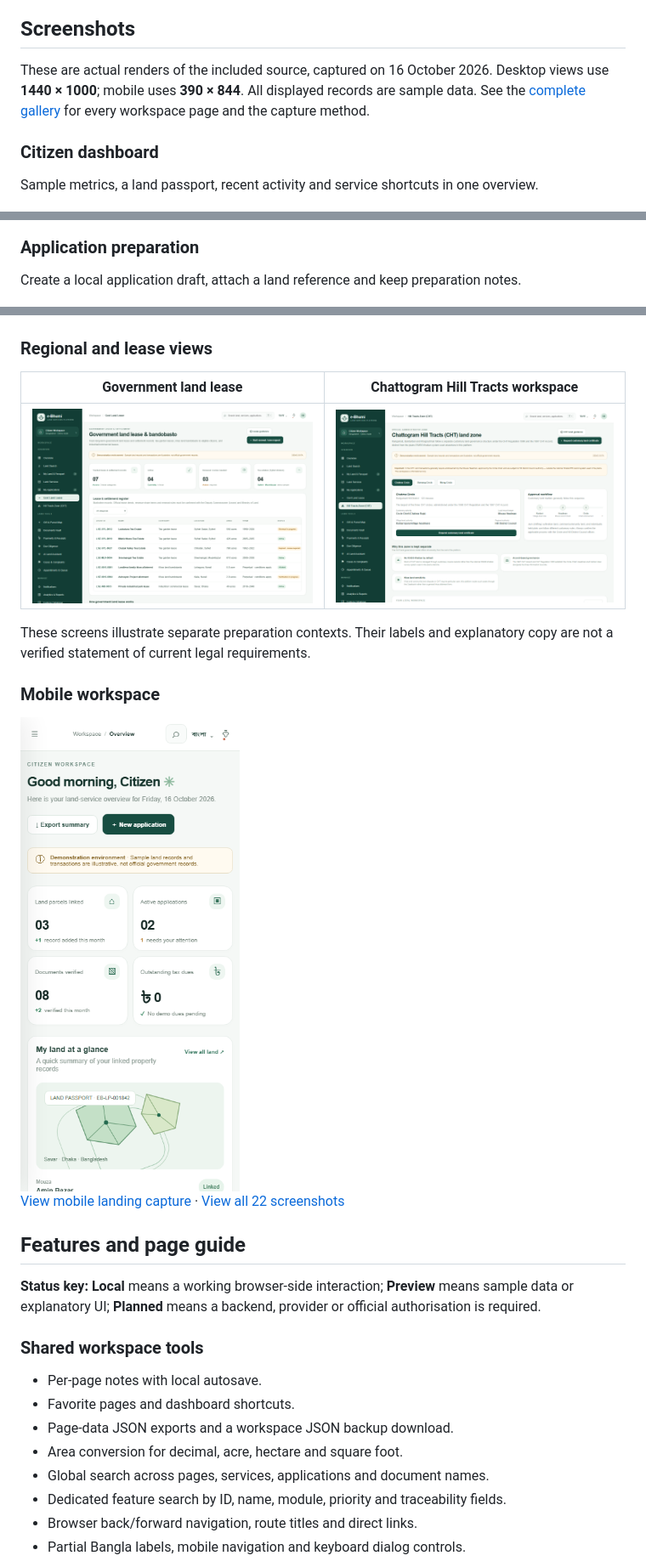
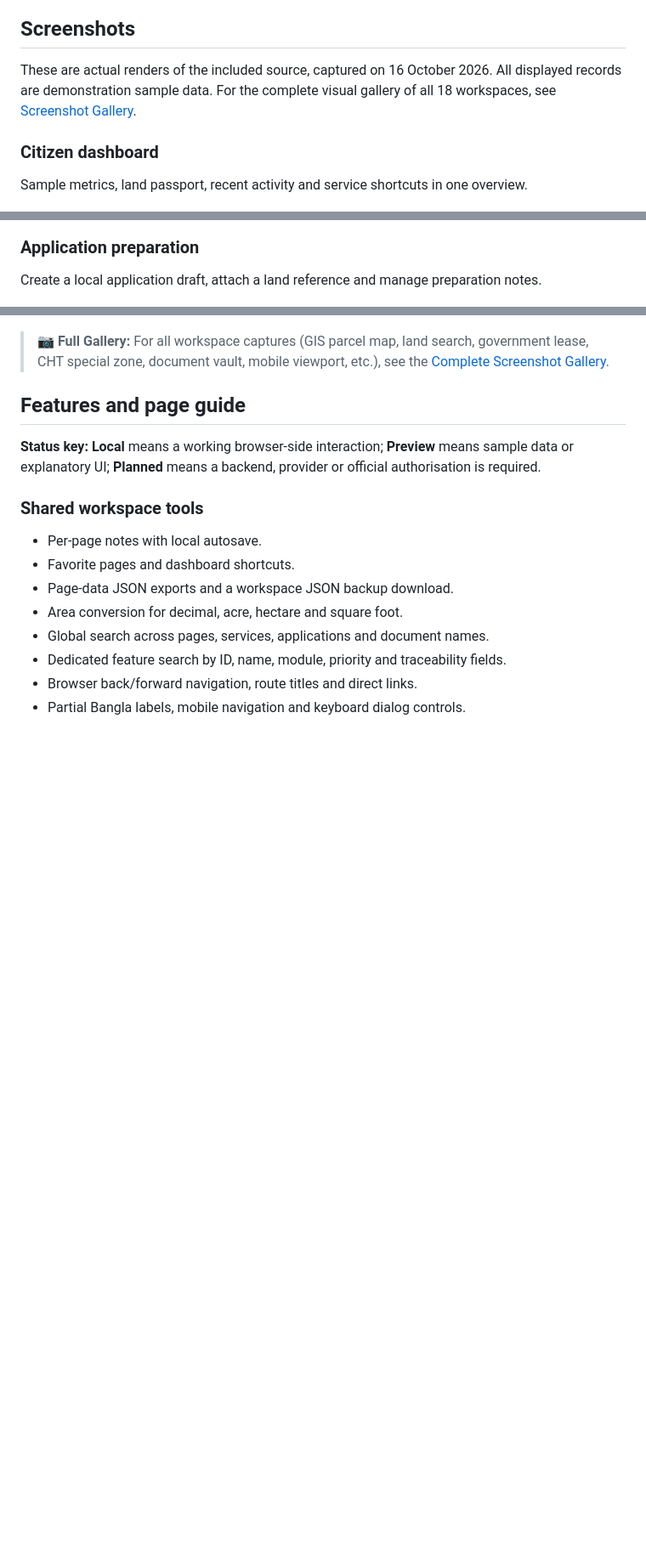
Before and after one commit to Shreyalien/E-Bhumi, a Markdown page: README.md, 3 parts joined by grey strips. Shown at 85% size. Rendered like a GitHub page; blank space fills up the shorter version.

Commit message:
Streamline README screenshots: remove GIS map and mobile view, keep key desktop views and link to gallery

```diff
--- a/README.md
+++ b/README.md
@@ -78,11 +78,11 @@ Use HTTP for normal use. Opening HTML directly with `file://` may prevent the fu
 
 ## Screenshots
 
-These are actual renders of the included source, captured on 16 October 2026. Desktop views use **1440 × 1000**; mobile uses **390 × 844**. All displayed records are sample data. See the [complete gallery](docs/SCREENSHOTS.md) for every workspace page and the capture method.
+These are actual renders of the included source, captured on 16 October 2026. All displayed records are demonstration sample data. For the complete visual gallery of all 18 workspaces, see [Screenshot Gallery](docs/SCREENSHOTS.md).
 
 ### Citizen dashboard
 
-Sample metrics, a land passport, recent activity and service shortcuts in one overview.
+Sample metrics, land passport, recent activity and service shortcuts in one overview.
 
 ![Citizen dashboard](docs/screenshots/dashboard.png)
 
@@ -95,22 +89,11 @@ Illustrative parcels, selection controls, layer toggles and parcel context. The
 ### Application preparation
 
-Create a local application draft, attach a land reference and keep preparation notes.
+Create a local application draft, attach a land reference and manage preparation notes.
 
 ![Application draft form](docs/screenshots/application-form.png)
 
-### Regional and lease views
+> 📷 **Full Gallery:** For all workspace captures (GIS parcel map, land search, government lease, CHT special zone, document vault, mobile viewport, etc.), see the [Complete Screenshot Gallery](docs/SCREENSHOTS.md).
 
-| Government land lease | Chattogram Hill Tracts workspace |
-| --- | --- |
-| ![Government lease register](docs/screenshots/land-lease.png) | ![CHT workspace](docs/screenshots/ctg-zone.png) |
-
-These screens illustrate separate preparation contexts. Their labels and explanatory copy are not a verified statement of current legal requirements.
-
-### Mobile workspace
-
-<img src="docs/screenshots/workspace-mobile.png" alt="Citizen dashboard at a 390-pixel mobile viewport" width="320">
-
-[View mobile landing capture](docs/screenshots/landing-mobile.png) · [View all 22 screenshots](docs/SCREENSHOTS.md)
 
 ## Features and page guide
 
```
Also changed, not shown: other parts of README.md (+0 -6 lines).
